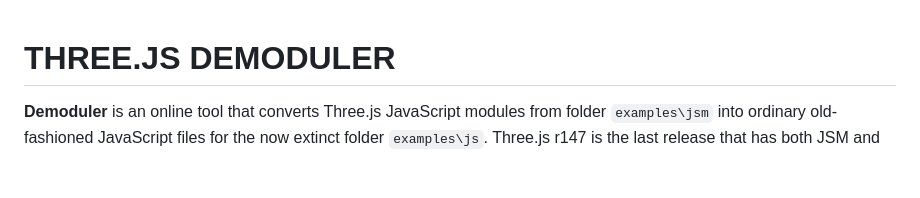
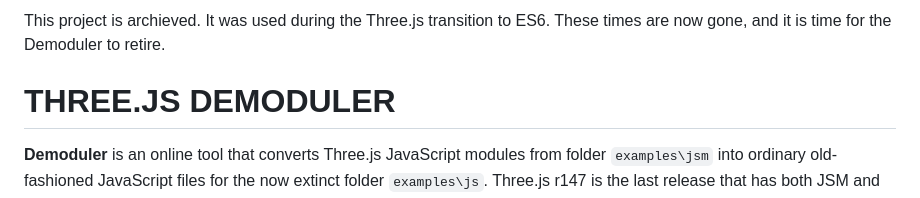
Before and after one commit to boytchev/demoduler, a Markdown page: README.md, the part around the change. GitHub-like rendering; blank space fills up the shorter version.

```diff
--- a/README.md
+++ b/README.md
@@ -1,3 +1,8 @@
+<span style="color: crimson; font-size: 150%;">This project
+is archieved. It was used during the Three.js transition to
+ES6. These times are now gone, and it is time for the Demoduler
+to retire. </span>
+
 # THREE.JS DEMODULER
 
 **Demoduler** is an online tool that converts Three.js JavaScript modules from
```
